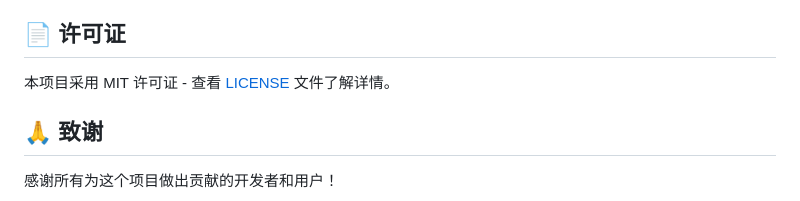
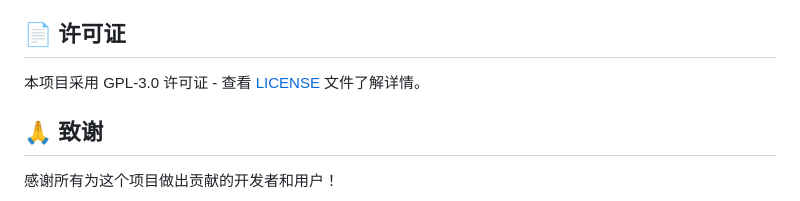
Before and after one commit to anyiweb/exam_crac, a Markdown page: README.md, the part around the change. GitHub-like rendering.

Commit message:
更新 README.md

```diff
--- a/README.md
+++ b/README.md
@@ -469,7 +469,7 @@ exam_crac/
 
 ## 📄 许可证
 
-本项目采用 MIT 许可证 - 查看 [LICENSE](LICENSE) 文件了解详情。
+本项目采用 GPL-3.0 许可证 - 查看 [LICENSE](LICENSE) 文件了解详情。
 
 ## 🙏 致谢
 
```
